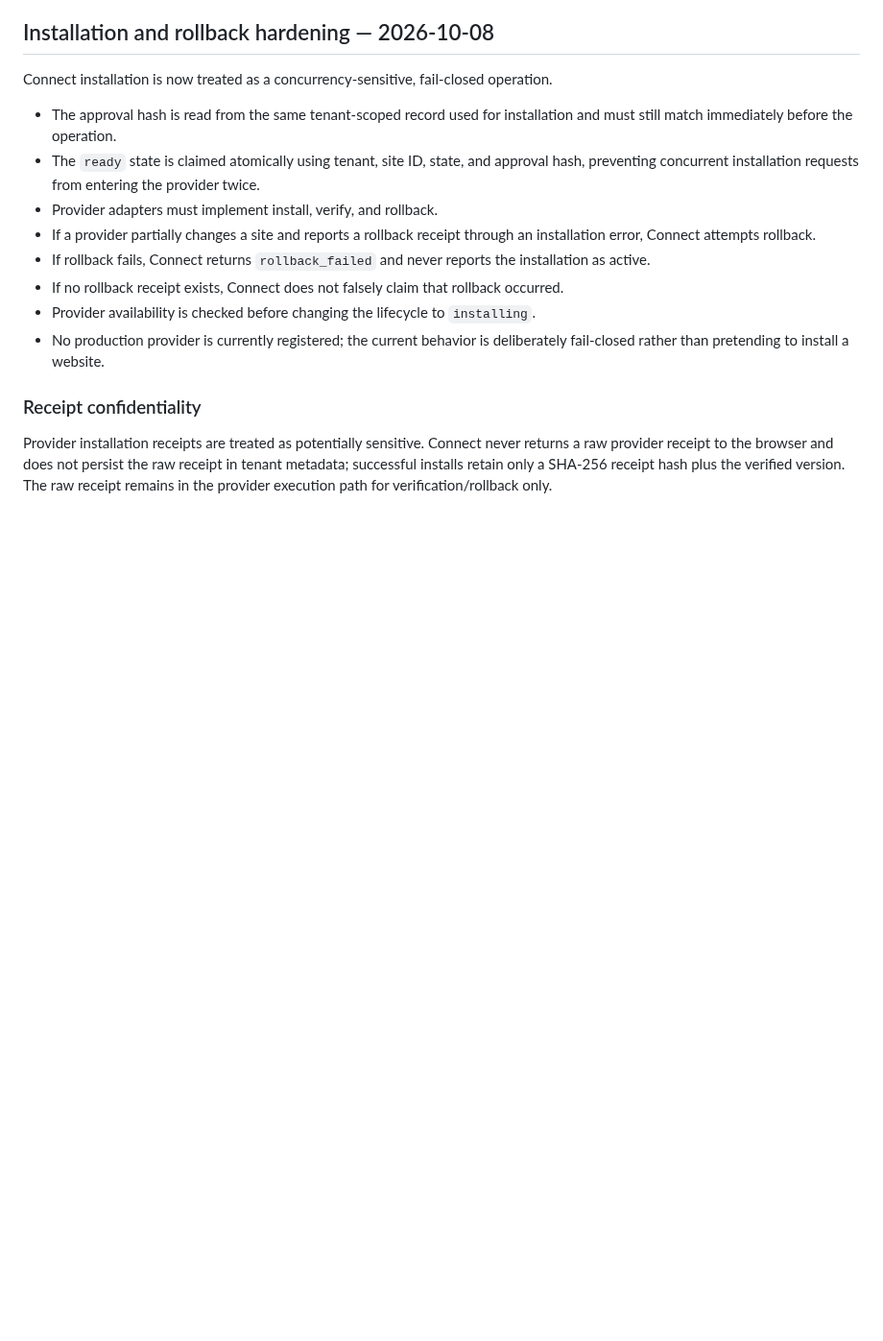
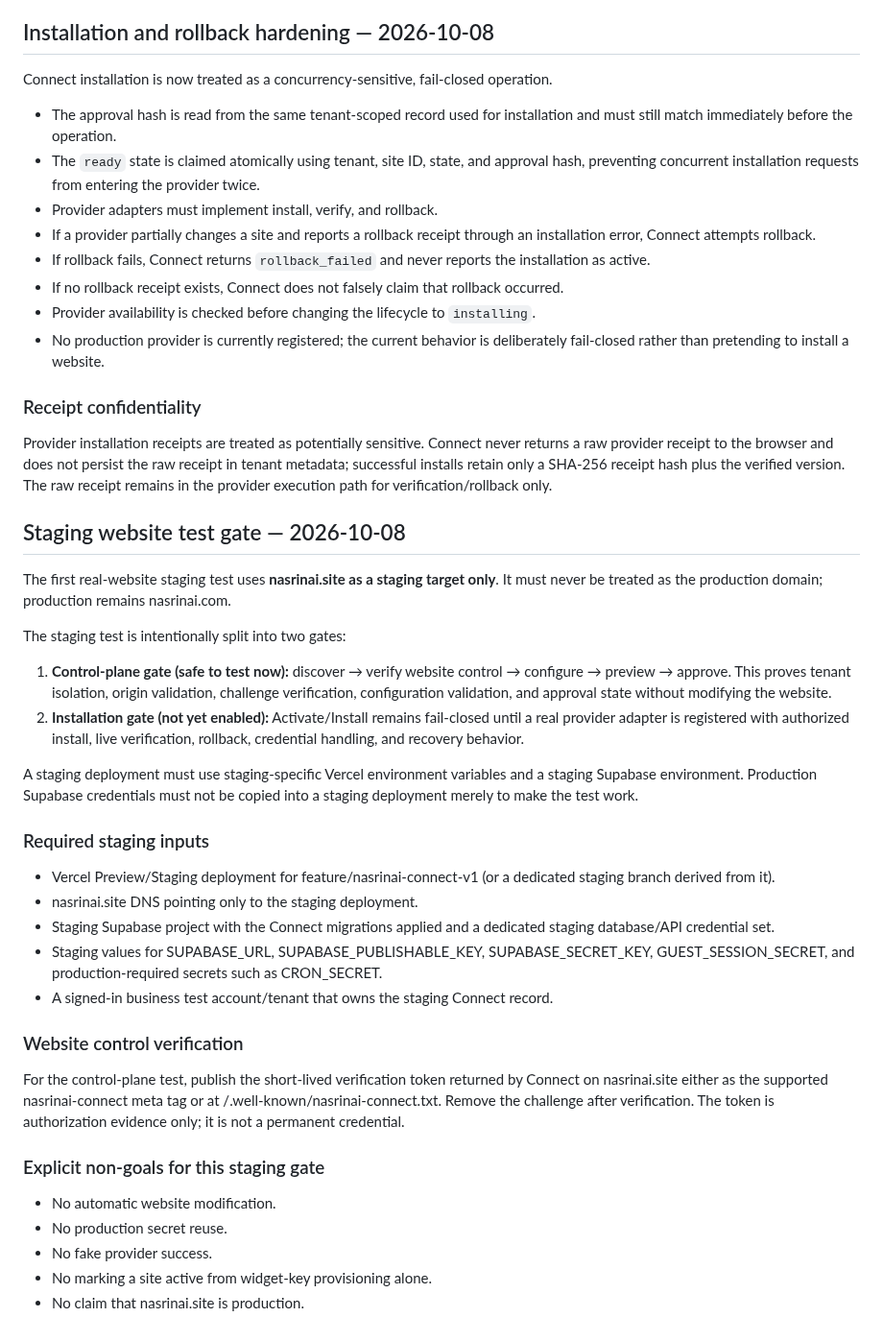
Before and after one commit to primusco20/nasrinAI, a Markdown page: docs/nasrinai-connect.md, the part around the change. Shown at 96% size. Drawn GitHub-style; blank space fills up the shorter version.

Commit message:
docs(connect): define staging website test gate

```diff
--- a/docs/nasrinai-connect.md
+++ b/docs/nasrinai-connect.md
@@ -457,3 +457,35 @@ Connect installation is now treated as a concurrency-sensitive, fail-closed oper
 ### Receipt confidentiality
 
 Provider installation receipts are treated as potentially sensitive. Connect never returns a raw provider receipt to the browser and does not persist the raw receipt in tenant metadata; successful installs retain only a SHA-256 receipt hash plus the verified version. The raw receipt remains in the provider execution path for verification/rollback only.
+
+
+## Staging website test gate — 2026-10-08
+
+The first real-website staging test uses **nasrinai.site as a staging target only**. It must never be treated as the production domain; production remains nasrinai.com.
+
+The staging test is intentionally split into two gates:
+
+1. **Control-plane gate (safe to test now):** discover → verify website control → configure → preview → approve. This proves tenant isolation, origin validation, challenge verification, configuration validation, and approval state without modifying the website.
+2. **Installation gate (not yet enabled):** Activate/Install remains fail-closed until a real provider adapter is registered with authorized install, live verification, rollback, credential handling, and recovery behavior.
+
+A staging deployment must use staging-specific Vercel environment variables and a staging Supabase environment. Production Supabase credentials must not be copied into a staging deployment merely to make the test work.
+
+### Required staging inputs
+
+- Vercel Preview/Staging deployment for feature/nasrinai-connect-v1 (or a dedicated staging branch derived from it).
+- nasrinai.site DNS pointing only to the staging deployment.
+- Staging Supabase project with the Connect migrations applied and a dedicated staging database/API credential set.
+- Staging values for SUPABASE_URL, SUPABASE_PUBLISHABLE_KEY, SUPABASE_SECRET_KEY, GUEST_SESSION_SECRET, and production-required secrets such as CRON_SECRET.
+- A signed-in business test account/tenant that owns the staging Connect record.
+
+### Website control verification
+
+For the control-plane test, publish the short-lived verification token returned by Connect on nasrinai.site either as the supported nasrinai-connect meta tag or at /.well-known/nasrinai-connect.txt. Remove the challenge after verification. The token is authorization evidence only; it is not a permanent credential.
+
+### Explicit non-goals for this staging gate
+
+- No automatic website modification.
+- No production secret reuse.
+- No fake provider success.
+- No marking a site active from widget-key provisioning alone.
+- No claim that nasrinai.site is production.
```
